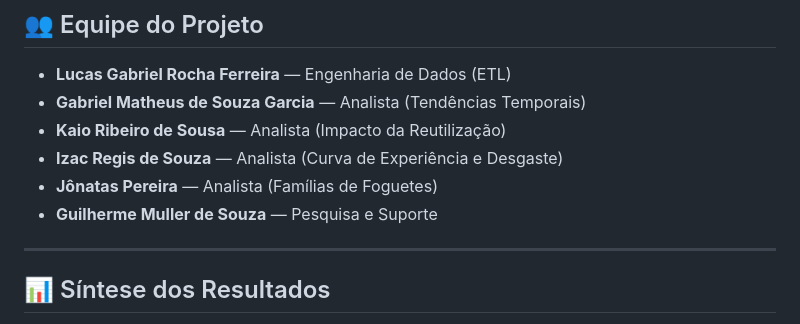
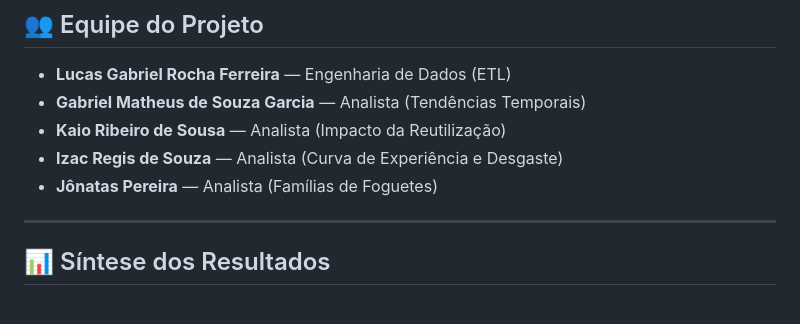
Before and after one commit to Lucasgrf/spacex-reliability-study, a Markdown page: README.md, the part around the change. Drawn GitHub-style.

```diff
--- a/README.md
+++ b/README.md
@@ -21,7 +21,6 @@ Investigamos se a fadiga mecânica ou outros fatores de desgaste decorrentes de
 * **Kaio Ribeiro de Sousa** — Analista (Impacto da Reutilização)
 * **Izac Regis de Souza** — Analista (Curva de Experiência e Desgaste)
 * **Jônatas Pereira** — Analista (Famílias de Foguetes)
-* **Guilherme Muller de Souza** — Pesquisa e Suporte
 
 ---
 
```
